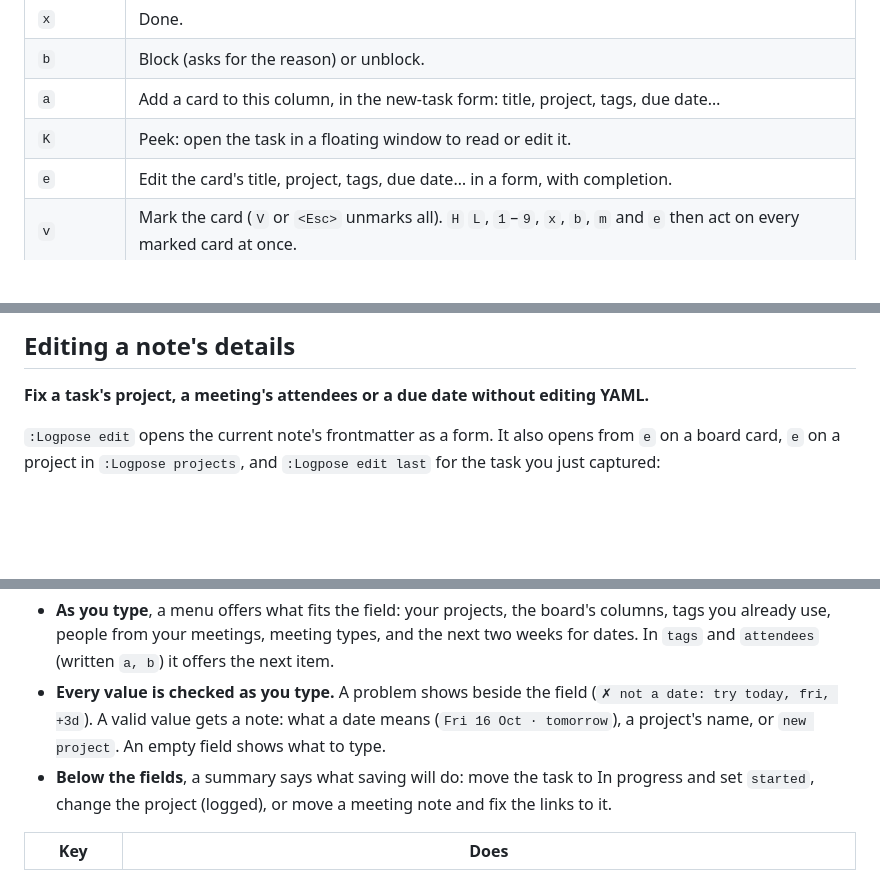
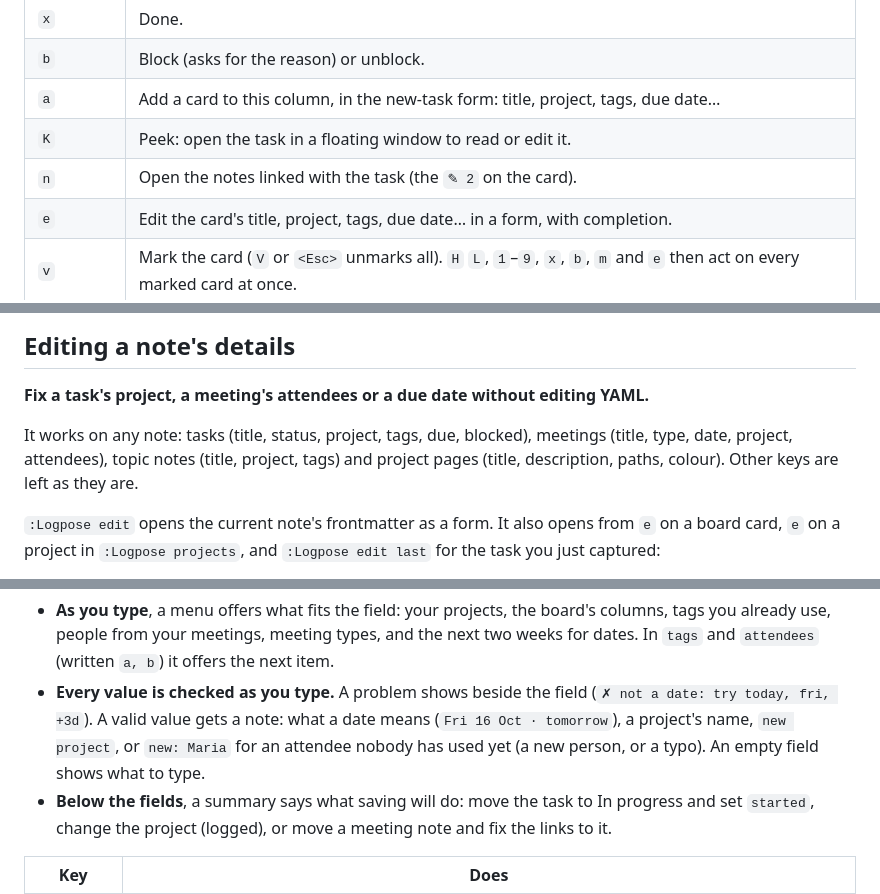
Before and after one commit to edieguez/logpose, a Markdown page: README.md, 3 parts joined by grey strips. GitHub-like rendering; blank space fills up the shorter version.

```diff
--- a/README.md
+++ b/README.md
@@ -230,6 +234,7 @@ board):
 | `b` | Block (asks for the reason) or unblock. |
 | `a` | Add a card to this column, in the new-task form: title, project, tags, due date… |
 | `K` | Peek: open the task in a floating window to read or edit it. |
+| `n` | Open the notes linked with the task (the `✎ 2` on the card). |
 | `e` | Edit the card's title, project, tags, due date… in a form, with completion. |
 | `v` | Mark the card (`V` or `<Esc>` unmarks all). `H` `L`, `1`–`9`, `x`, `b`, `m` and `e` then act on every marked card at once. |
 | `<CR>` | Open the task file. |
@@ -450,6 +456,10 @@ everyone with how much involves them; pick a person to see all of it.
 
 **Fix a task's project, a meeting's attendees or a due date without editing YAML.**
 
+It works on any note: tasks (title, status, project, tags, due, blocked), meetings (title, type,
+date, project, attendees), topic notes (title, project, tags) and project pages (title,
+description, paths, colour). Other keys are left as they are.
+
 `:Logpose edit` opens the current note's frontmatter as a form. It also opens from `e` on a
 board card, `e` on a project in `:Logpose projects`, and `:Logpose edit last` for the task you
 just captured:
@@ -463,7 +473,8 @@ Each line holds one value, with the field's name beside it, so you only ever edi
   In `tags` and `attendees` (written `a, b`) it offers the next item.
 - **Every value is checked as you type.** A problem shows beside the field
   (`✗ not a date: try today, fri, +3d`). A valid value gets a note: what a date means
-  (`Fri 16 Oct · tomorrow`), a project's name, or `new project`. An empty field shows what to type.
+  (`Fri 16 Oct · tomorrow`), a project's name, `new project`, or `new: Maria` for an attendee
+  nobody has used yet (a new person, or a typo). An empty field shows what to type.
 - **Below the fields**, a summary says what saving will do: move the task to In progress and
   set `started`, change the project (logged), or move a meeting note and fix the links to it.
 
```
Also changed, not shown: other parts of README.md (+11 -4 lines), docs/SPEC.md (+10 -1 lines), docs/images/board.png, docs/images/today.png, 2 other files.
